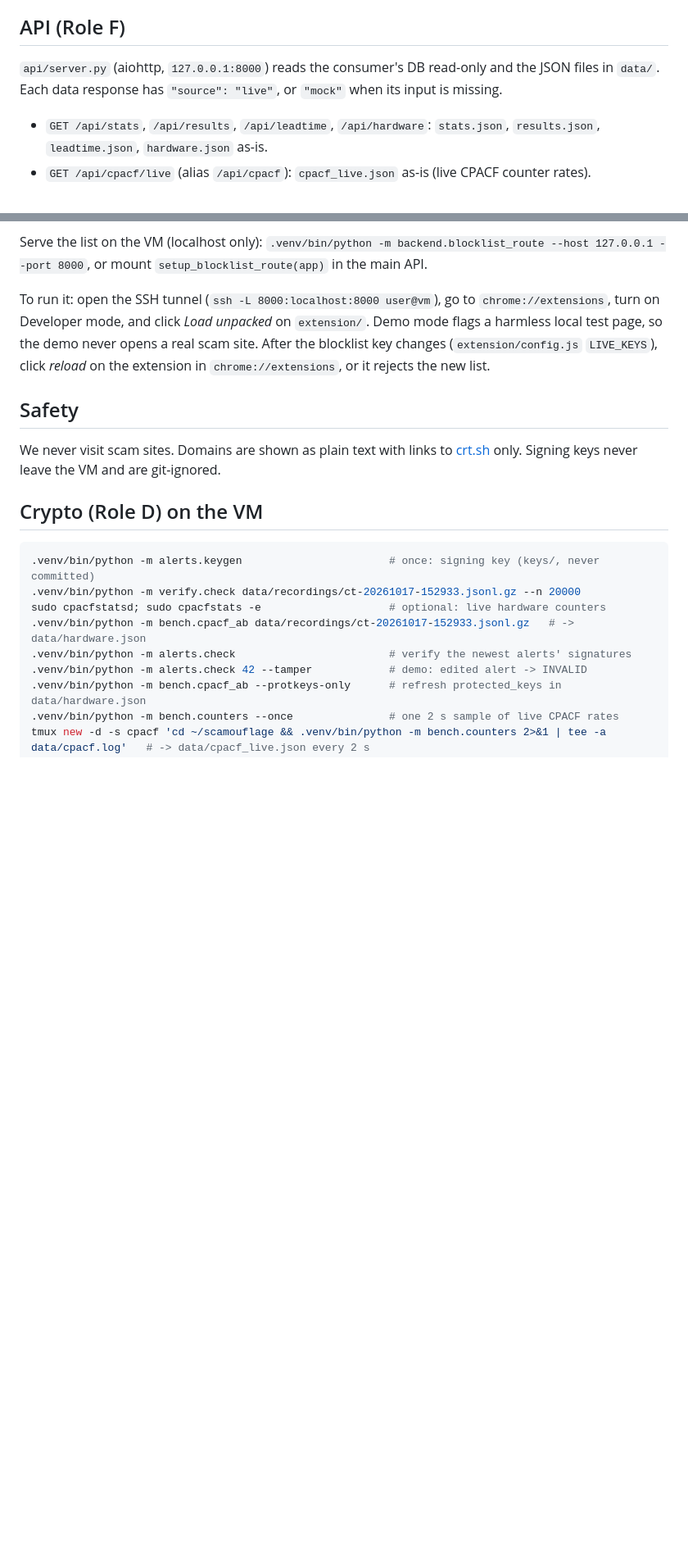
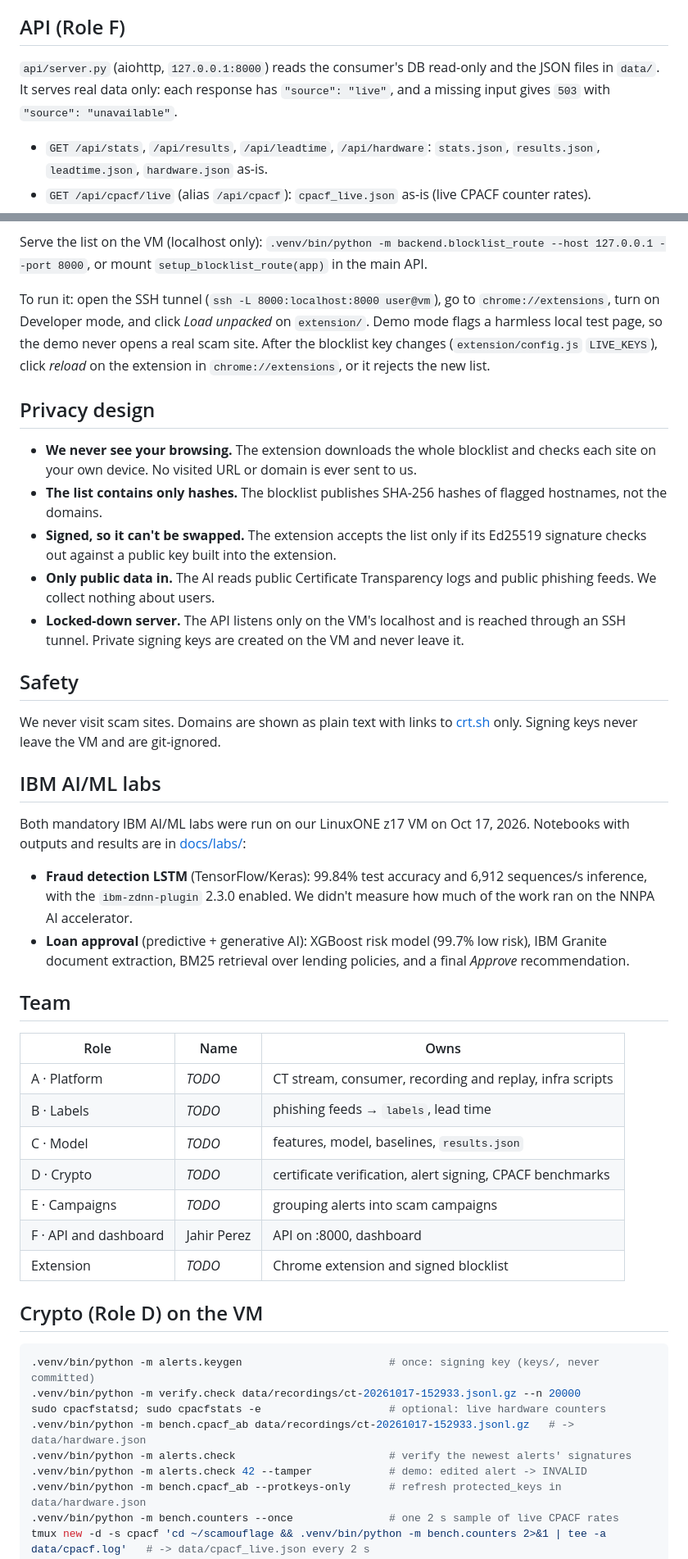
Before and after one commit to shriya77/Scamouflage, a Markdown page: README.md, 2 parts joined by grey strips. Shown at 82% size. GitHub-like rendering; blank space fills up the shorter version.

```diff
--- a/README.md
+++ b/README.md
@@ -67,7 +109,7 @@ Swap your real function into your file (e.g. `model/model.py`) and run the consu
 
 ## API (Role F)
 
-`api/server.py` (aiohttp, `127.0.0.1:8000`) reads the consumer's DB read-only and the JSON files in `data/`. Each data response has `"source": "live"`, or `"mock"` when its input is missing.
+`api/server.py` (aiohttp, `127.0.0.1:8000`) reads the consumer's DB read-only and the JSON files in `data/`. It serves real data only: each response has `"source": "live"`, and a missing input gives `503` with `"source": "unavailable"`.
 
 - `GET /api/stats`, `/api/results`, `/api/leadtime`, `/api/hardware`: `stats.json`, `results.json`, `leadtime.json`, `hardware.json` as-is.
 - `GET /api/cpacf/live` (alias `/api/cpacf`): `cpacf_live.json` as-is (live CPACF counter rates).
@@ -105,9 +147,36 @@ Serve the list on the VM (localhost only): `.venv/bin/python -m backend.blocklis
 
 To run it: open the SSH tunnel (`ssh -L 8000:localhost:8000 user@vm`), go to `chrome://extensions`, turn on Developer mode, and click *Load unpacked* on `extension/`. Demo mode flags a harmless local test page, so the demo never opens a real scam site. After the blocklist key changes (`extension/config.js` `LIVE_KEYS`), click *reload* on the extension in `chrome://extensions`, or it rejects the new list.
 
+## Privacy design
+
+- **We never see your browsing.** The extension downloads the whole blocklist and checks each site on your own device. No visited URL or domain is ever sent to us.
+- **The list contains only hashes.** The blocklist publishes SHA-256 hashes of flagged hostnames, not the domains.
+- **Signed, so it can't be swapped.** The extension accepts the list only if its Ed25519 signature checks out against a public key built into the extension.
+- **Only public data in.** The AI reads public Certificate Transparency logs and public phishing feeds. We collect nothing about users.
+- **Locked-down server.** The API listens only on the VM's localhost and is reached through an SSH tunnel. Private signing keys are created on the VM and never leave it.
+
 ## Safety
 
 We never visit scam sites. Domains are shown as plain text with links to [crt.sh](https://crt.sh) only. Signing keys never leave the VM and are git-ignored.
+
+## IBM AI/ML labs
+
+Both mandatory IBM AI/ML labs were run on our LinuxONE z17 VM on Oct 17, 2026. Notebooks with outputs and results are in [docs/labs/](docs/labs/README.md):
+
+- **Fraud detection LSTM** (TensorFlow/Keras): 99.84% test accuracy and 6,912 sequences/s inference, with the `ibm-zdnn-plugin` 2.3.0 enabled. We didn't measure how much of the work ran on the NNPA AI accelerator.
+- **Loan approval** (predictive + generative AI): XGBoost risk model (99.7% low risk), IBM Granite document extraction, BM25 retrieval over lending policies, and a final *Approve* recommendation.
+
+## Team
+
+| Role | Name | Owns |
+|---|---|---|
+| A · Platform | _TODO_ | CT stream, consumer, recording and replay, infra scripts |
+| B · Labels | _TODO_ | phishing feeds → `labels`, lead time |
+| C · Model | _TODO_ | features, model, baselines, `results.json` |
+| D · Crypto | _TODO_ | certificate verification, alert signing, CPACF benchmarks |
+| E · Campaigns | _TODO_ | grouping alerts into scam campaigns |
+| F · API and dashboard | Jahir Perez | API on :8000, dashboard |
+| Extension | _TODO_ | Chrome extension and signed blocklist |
 
 ## Crypto (Role D) on the VM
 
```
Also changed, not shown: other parts of README.md (+42 -0 lines).
